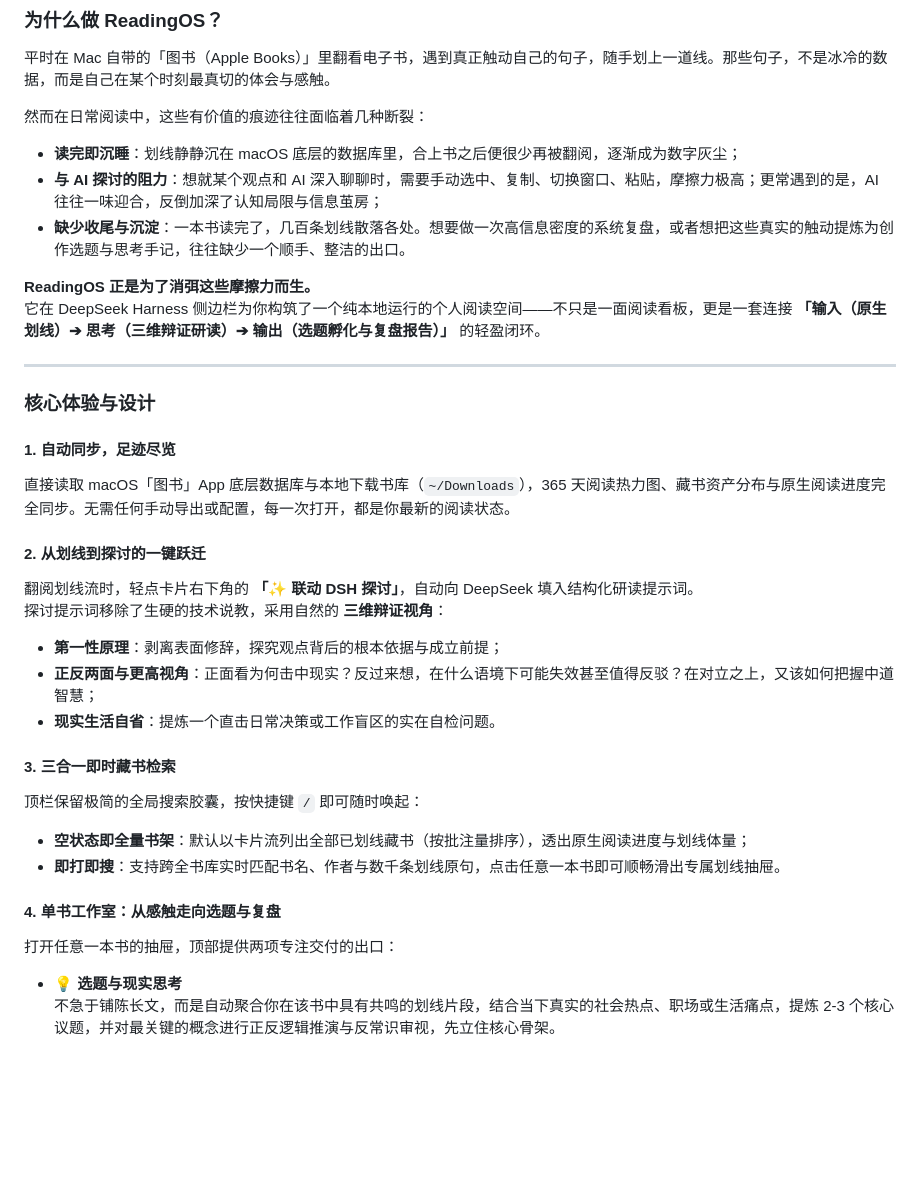
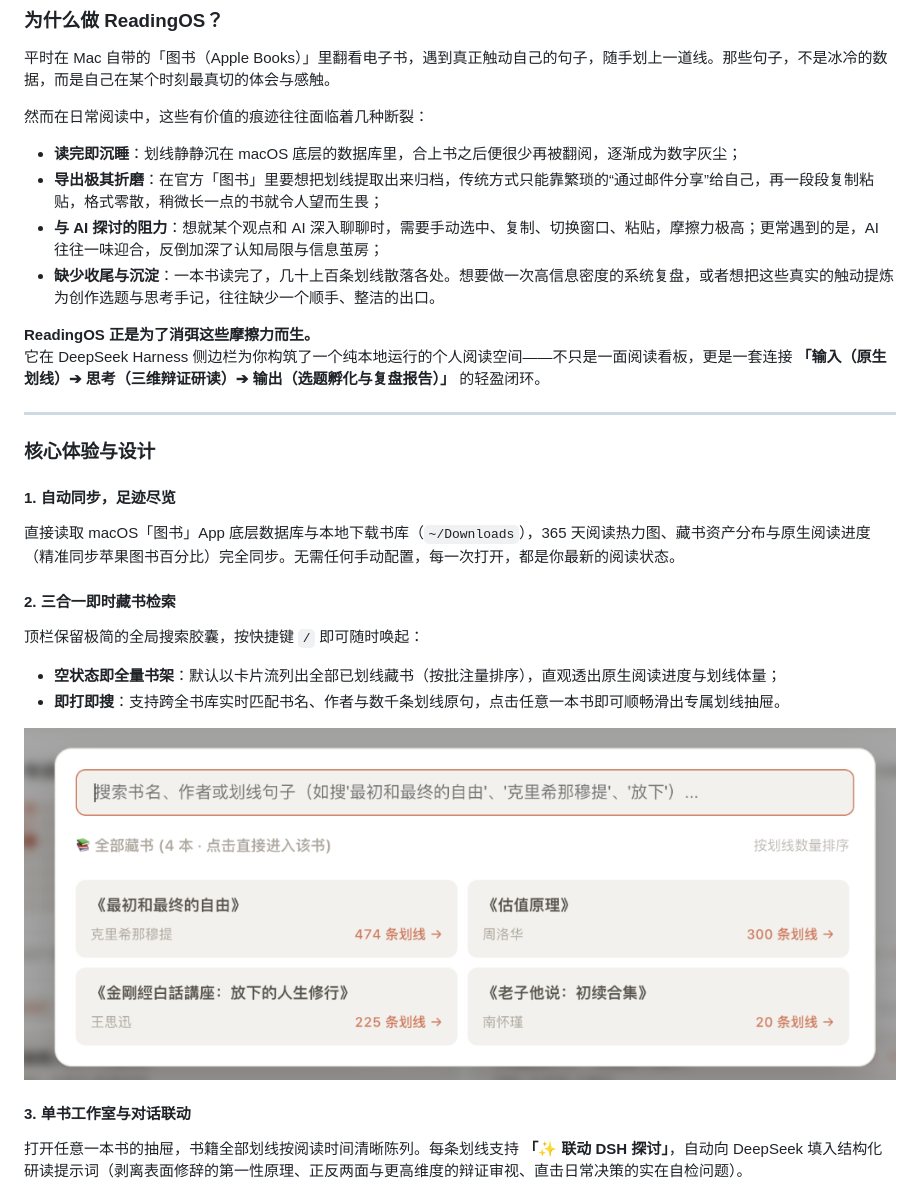
Before and after one commit to maikaojai/dsh-plugin-reading-os, a Markdown page: README.md, the part around one of its changes. Rendered like a GitHub page; pictures changed too: assets/04-quick-search-modal.png (added); blank space fills up the shorter version.

```diff
--- a/README.md
+++ b/README.md
@@ -13,8 +13,9 @@
 然而在日常阅读中，这些有价值的痕迹往往面临着几种断裂：
 
 - **读完即沉睡**：划线静静沉在 macOS 底层的数据库里，合上书之后便很少再被翻阅，逐渐成为数字灰尘；
+- **导出极其折磨**：在官方「图书」里要想把划线提取出来归档，传统方式只能靠繁琐的“通过邮件分享”给自己，再一段段复制粘贴，格式零散，稍微长一点的书就令人望而生畏；
 - **与 AI 探讨的阻力**：想就某个观点和 AI 深入聊聊时，需要手动选中、复制、切换窗口、粘贴，摩擦力极高；更常遇到的是，AI 往往一味迎合，反倒加深了认知局限与信息茧房；
-- **缺少收尾与沉淀**：一本书读完了，几百条划线散落各处。想要做一次高信息密度的系统复盘，或者想把这些真实的触动提炼为创作选题与思考手记，往往缺少一个顺手、整洁的出口。
+- **缺少收尾与沉淀**：一本书读完了，几十上百条划线散落各处。想要做一次高信息密度的系统复盘，或者想把这些真实的触动提炼为创作选题与思考手记，往往缺少一个顺手、整洁的出口。
 
 **ReadingOS 正是为了消弭这些摩擦力而生。**
 它在 DeepSeek Harness 侧边栏为你构筑了一个纯本地运行的个人阅读空间——不只是一面阅读看板，更是一套连接 **「输入（原生划线）➔ 思考（三维辩证研读）➔ 输出（选题孵化与复盘报告）」** 的轻盈闭环。
@@ -24,23 +25,15 @@
 ### 核心体验与设计
 
 #### 1. 自动同步，足迹尽览
-直接读取 macOS「图书」App 底层数据库与本地下载书库（`~/Downloads`），365 天阅读热力图、藏书资产分布与原生阅读进度完全同步。无需任何手动导出或配置，每一次打开，都是你最新的阅读状态。
+直接读取 macOS「图书」App 底层数据库与本地下载书库（`~/Downloads`），365 天阅读热力图、藏书资产分布与原生阅读进度（精准同步苹果图书百分比）完全同步。无需任何手动配置，每一次打开，都是你最新的阅读状态。
 
-#### 2. 从划线到探讨的一键跃迁
-翻阅划线流时，轻点卡片右下角的 **「✨ 联动 DSH 探讨」**，自动向 DeepSeek 填入结构化研读提示词。
-探讨提示词移除了生硬的技术说教，采用自然的 **三维辩证视角**：
-- **第一性原理**：剥离表面修辞，探究观点背后的根本依据与成立前提；
-- **正反两面与更高视角**：正面看为何击中现实？反过来想，在什么语境下可能失效甚至值得反驳？在对立之上，又该如何把握中道智慧；
-- **现实生活自省**：提炼一个直击日常决策或工作盲区的实在自检问题。
-
-#### 3. 三合一即时藏书检索
+#### 2. 三合一即时藏书检索
 顶栏保留极简的全局搜索胶囊，按快捷键 `/` 即可随时唤起：
-- **空状态即全量书架**：默认以卡片流列出全部已划线藏书（按批注量排序），透出原生阅读进度与划线体量；
+- **空状态即全量书架**：默认以卡片流列出全部已划线藏书（按批注量排序），直观透出原生阅读进度与划线体量；
 - **即打即搜**：支持跨全书库实时匹配书名、作者与数千条划线原句，点击任意一本书即可顺畅滑出专属划线抽屉。
 
-#### 4. 单书工作室：从感触走向选题与复盘
-打开任意一本书的抽屉，顶部提供两项专注交付的出口：
+![三合一即时藏书检索与全量书架](assets/04-quick-search-modal.png)
 
-- **💡 选题与现实思考**
-  不急于铺陈长文，而是自动聚合你在该书中具有共鸣的划线片段，结合当下真实的社会热点、职场或生活痛点，提炼 2-3 个核心议题，并对最关键的概念进行正反逻辑推演与反常识审视，先立住核心骨架。
+#### 3. 单书工作室与对话联动
+打开任意一本书的抽屉，书籍全部划线按阅读时间清晰陈列。每条划线支持 **「✨ 联动 DSH 探讨」**，自动向 DeepSeek 填入结构化研读提示词（剥离表面修辞的第一性原理、正反两面与更高维度的辩证审视、直击日常决策的实在自检问题）。
 
```
Also changed, not shown: other parts of README.md (+15 -5 lines), assets/02-book-highlights-drawer.png, assets/03-quick-export-modal.png (added), assets/03-quick-search-modal.png (deleted), 2 other files.
